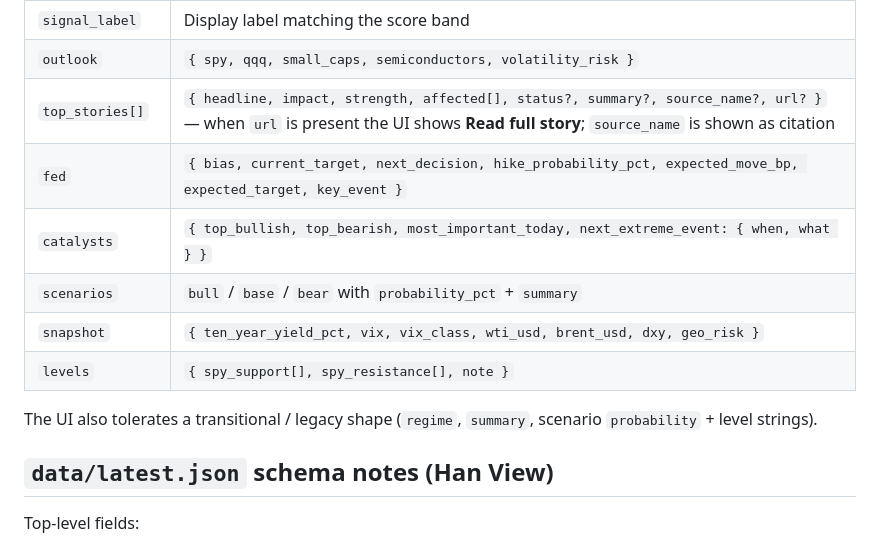
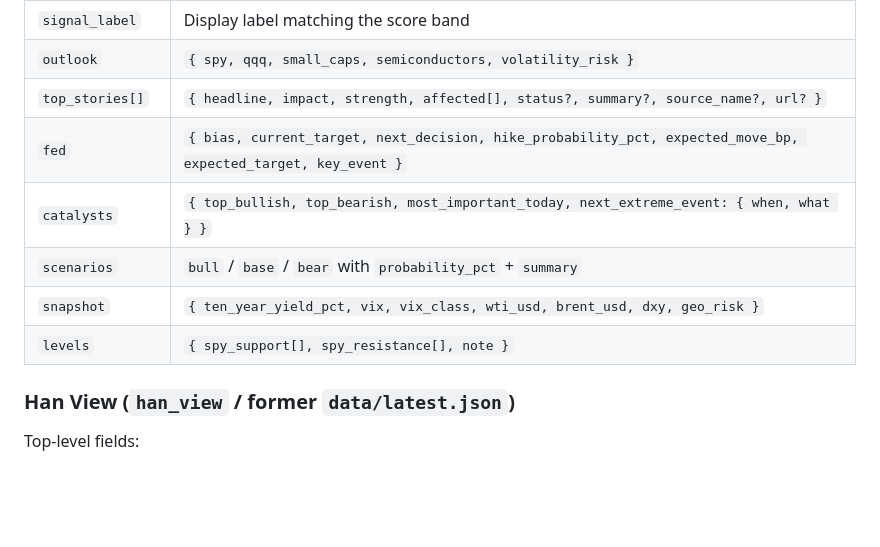
Before and after one commit to vijaymotupalli/han-view-dashboard, a Markdown page: README.md, the part around one of its changes. Rendered like a GitHub page; blank space fills up the shorter version.

```diff
--- a/README.md
+++ b/README.md
@@ -79,16 +99,14 @@ Locked fields Cary publishes (`schema_version: 1`):
 | `signal_score` | Numeric score; label bands: +60..+100 Strong Bullish, +25..+59 Bullish, -24..+24 Neutral / Mixed, -25..-59 Bearish, -60..-100 Strong Bearish |
 | `signal_label` | Display label matching the score band |
 | `outlook` | `{ spy, qqq, small_caps, semiconductors, volatility_risk }` |
-| `top_stories[]` | `{ headline, impact, strength, affected[], status?, summary?, source_name?, url? }` — when `url` is present the UI shows **Read full story**; `source_name` is shown as citation |
+| `top_stories[]` | `{ headline, impact, strength, affected[], status?, summary?, source_name?, url? }` |
 | `fed` | `{ bias, current_target, next_decision, hike_probability_pct, expected_move_bp, expected_target, key_event }` |
 | `catalysts` | `{ top_bullish, top_bearish, most_important_today, next_extreme_event: { when, what } }` |
 | `scenarios` | `bull` / `base` / `bear` with `probability_pct` + `summary` |
 | `snapshot` | `{ ten_year_yield_pct, vix, vix_class, wti_usd, brent_usd, dxy, geo_risk }` |
 | `levels` | `{ spy_support[], spy_resistance[], note }` |
 
-The UI also tolerates a transitional / legacy shape (`regime`, `summary`, scenario `probability` + level strings).
-
-## `data/latest.json` schema notes (Han View)
+### Han View (`han_view` / former `data/latest.json`)
 
 Top-level fields:
 
```
Also changed, not shown: other parts of README.md (+45 -33 lines).
